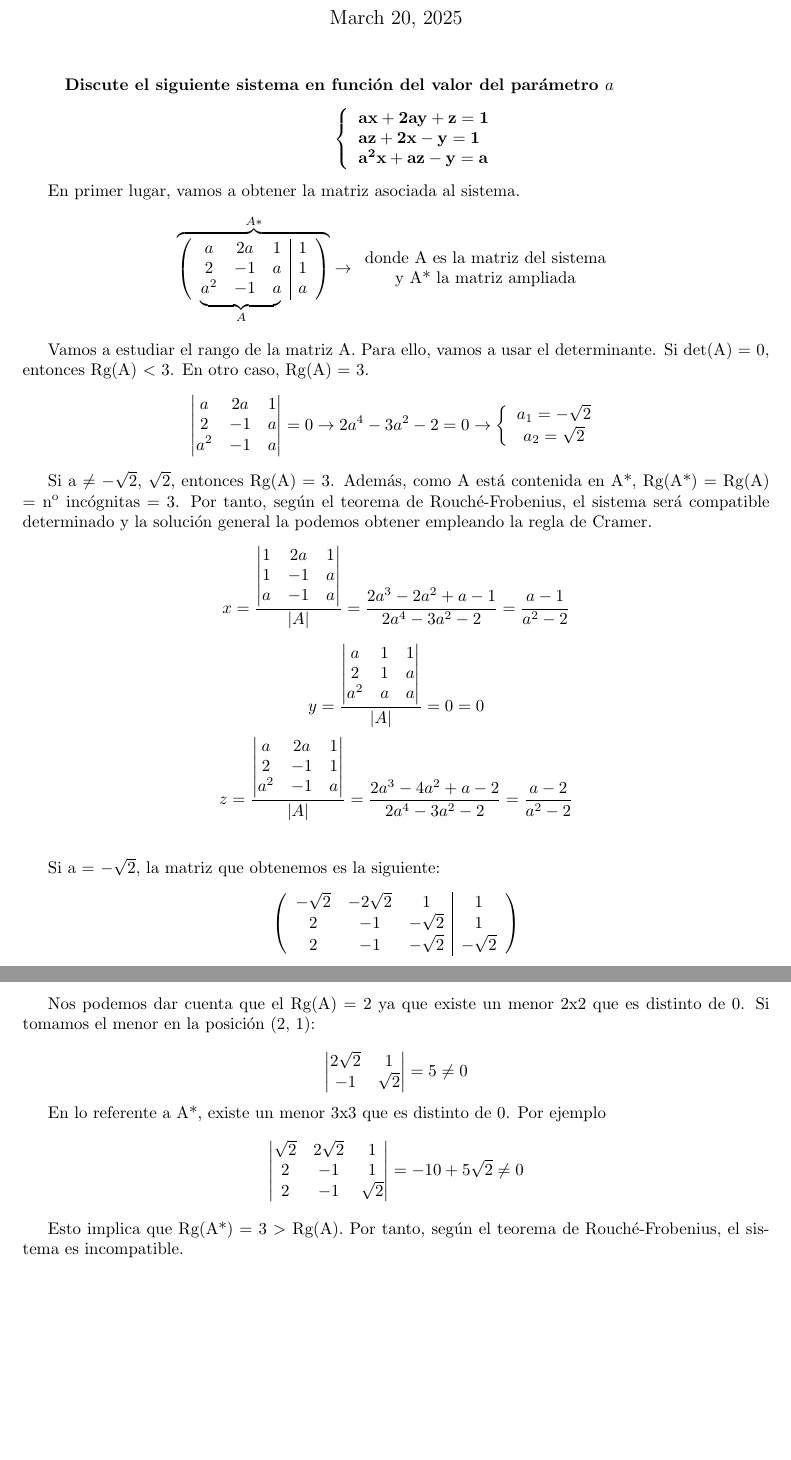
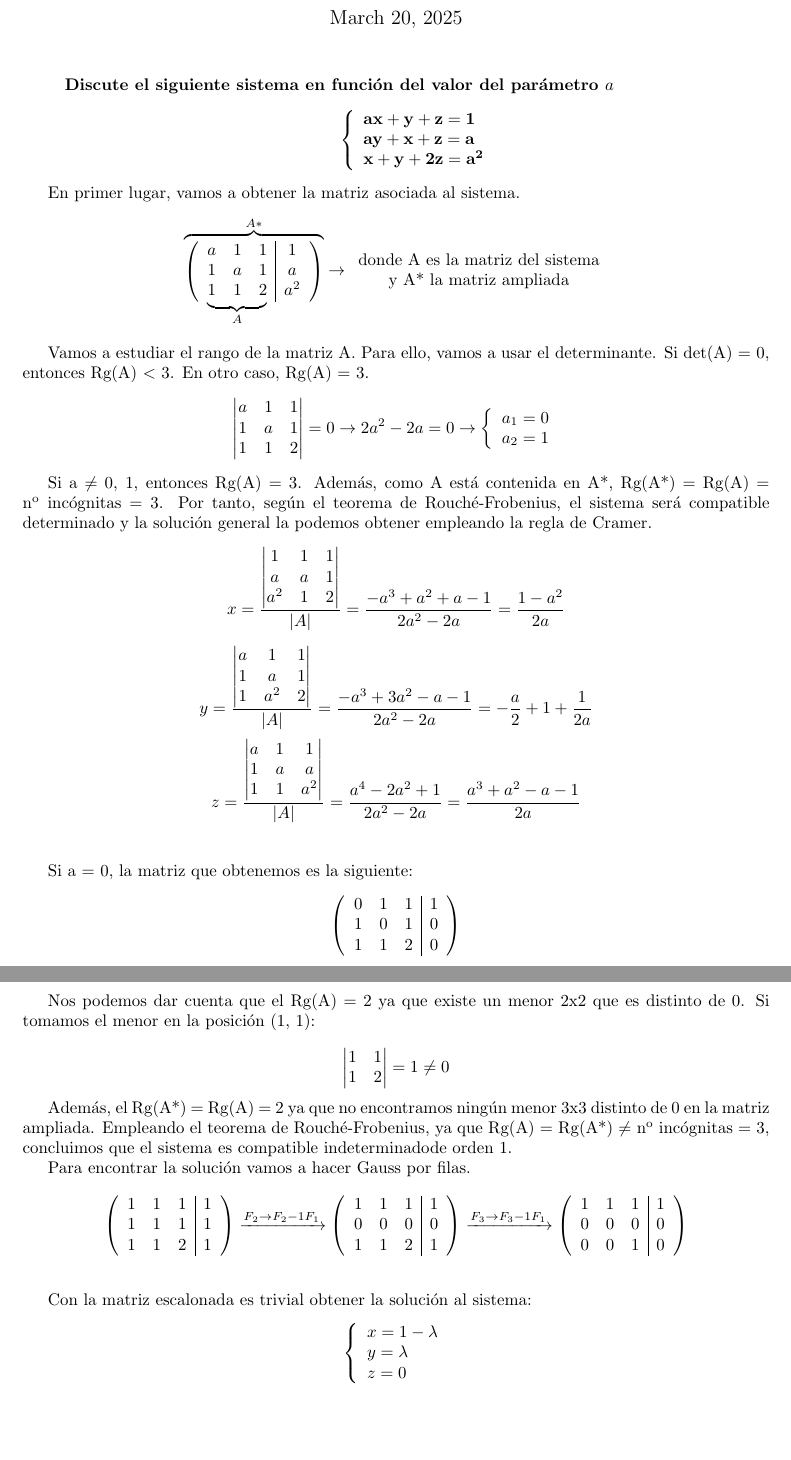
Before and after one commit to MateoBAS/Latex_systems, a LaTeX document (Solucion.tex): two parts of pages 1 and 2 of 2, joined at a grey line, cut so that both start at the same text. Compiled offline with pdfLaTeX.

Commit message:
Add files via upload

```diff
--- a/Solucion.tex
+++ b/Solucion.tex
@@ -24,21 +24,21 @@
 
 \begin{enumerate}
 \textbf{Discute el siguiente sistema en funci\'on del valor del par\'ametro $a$}
-$$\left \{\begin{array}{ll}\mathbf{a x + 2 a y + z = 1}\\\mathbf{a z + 2 x - y = 1}\\\mathbf{a^{2} x + a z - y = a}\\\end{array}\right.$$
+$$\left \{\begin{array}{ll}\mathbf{a x + y + z = 1}\\\mathbf{a y + x + z = a}\\\mathbf{x + y + 2 z = a^{2}}\\\end{array}\right.$$
 \end{enumerate}
 En primer lugar, vamos a obtener la matriz asociada al sistema.
-$$\overbrace{\left(\begin{array}{ccc|c}a & 2 a & 1 & 1 \\2 & -1 & a & 1 \\\undermat{A}{a^{2} & -1 & a} & a \\\end{array}\right)}^{A*}\rightarrow \begin{array}{cc} \text{donde A es la matriz del sistema} \\\text{y A* la matriz ampliada} \end{array}$$\\
+$$\overbrace{\left(\begin{array}{ccc|c}a & 1 & 1 & 1 \\1 & a & 1 & a \\\undermat{A}{1 & 1 & 2} & a^{2} \\\end{array}\right)}^{A*}\rightarrow \begin{array}{cc} \text{donde A es la matriz del sistema} \\\text{y A* la matriz ampliada} \end{array}$$\\
 
 Vamos a estudiar el rango de la matriz A. Para ello, vamos a usar el determinante. Si det(A) = 0, entonces Rg(A) $<$ 3. En otro caso, Rg(A) = 3.
-$$\begin{vmatrix}a & 2 a & 1 \\2 & -1 & a\\a^{2} & -1 & a\end{vmatrix}=0\to 2 a^{4} - 3 a^{2} - 2=0\to\left\{\begin{array}{cc}a_1=- \sqrt{2}\\a_2=\sqrt{2}\end{array}\right.$$
+$$\begin{vmatrix}a & 1 & 1 \\1 & a & 1\\1 & 1 & 2\end{vmatrix}=0\to 2 a^{2} - 2 a=0\to\left\{\begin{array}{cc}a_1=0\\a_2=1\end{array}\right.$$
 
-Si a $\neq$ $- \sqrt{2}$, $\sqrt{2}$, entonces Rg(A) = 3. Adem\'as, como A est\'a contenida en A*, Rg(A*) = Rg(A) = n$^{\text{o}}$ inc\'ognitas = 3. Por tanto, seg\'un el teorema de Rouch\'e-Frobenius, el sistema ser\'a compatible determinado y la soluci\'on general la podemos obtener empleando la regla de Cramer.
+Si a $\neq$ $0$, $1$, entonces Rg(A) = 3. Adem\'as, como A est\'a contenida en A*, Rg(A*) = Rg(A) = n$^{\text{o}}$ inc\'ognitas = 3. Por tanto, seg\'un el teorema de Rouch\'e-Frobenius, el sistema ser\'a compatible determinado y la soluci\'on general la podemos obtener empleando la regla de Cramer.
 $$
-x=\frac{\begin{vmatrix}1 & 2 a & 1 \\1 & -1 & a\\a & -1 & a\end{vmatrix}}{|A|}=\frac{2 a^{3} - 2 a^{2} + a - 1}{2 a^{4} - 3 a^{2} - 2}=\frac{a - 1}{a^{2} - 2}$$$$
-y=\frac{\begin{vmatrix}a & 1 & 1 \\2 & 1 & a\\a^{2} & a & a\end{vmatrix}}{|A|}=0=0$$$$
-z=\frac{\begin{vmatrix}a & 2 a & 1 \\2 & -1 & 1\\a^{2} & -1 & a\end{vmatrix}}{|A|}=\frac{2 a^{3} - 4 a^{2} + a - 2}{2 a^{4} - 3 a^{2} - 2}=\frac{a - 2}{a^{2} - 2}$$\\
+x=\frac{\begin{vmatrix}1 & 1 & 1 \\a & a & 1\\a^{2} & 1 & 2\end{vmatrix}}{|A|}=\frac{- a^{3} + a^{2} + a - 1}{2 a^{2} - 2 a}=\frac{1 - a^{2}}{2 a}$$$$
+y=\frac{\begin{vmatrix}a & 1 & 1 \\1 & a & 1\\1 & a^{2} & 2\end{vmatrix}}{|A|}=\frac{- a^{3} + 3 a^{2} - a - 1}{2 a^{2} - 2 a}=- \frac{a}{2} + 1 + \frac{1}{2 a}$$$$
+z=\frac{\begin{vmatrix}a & 1 & 1 \\1 & a & a\\1 & 1 & a^{2}\end{vmatrix}}{|A|}=\frac{a^{4} - 2 a^{2} + 1}{2 a^{2} - 2 a}=\frac{a^{3} + a^{2} - a - 1}{2 a}$$\\
 
-Si a = $- \sqrt{2}$, la matriz que obtenemos es la siguiente:
+Si a = $0$, la matriz que obtenemos es la siguiente:
 $$
-\left(\begin{array}{ccc|c}- \sqrt{2} & - 2 \sqrt{2} & 1 & 1 \\2 & -1 & - \sqrt{2} & 1\\2 & -1 & - \sqrt{2} & - \sqrt{2}\end{array}\right)$$
+\left(\begin{array}{ccc|c}0 & 1 & 1 & 1 \\1 & 0 & 1 & 0\\1 & 1 & 2 & 0\end{array}\right)$$
 
@@ -58,13 +58,18 @@ $$
 
-Nos podemos dar cuenta que el Rg(A) = 2 ya que existe un menor 2x2 que es distinto de 0. Si tomamos el menor en la posici\'on (2, 1):
+Nos podemos dar cuenta que el Rg(A) = 2 ya que existe un menor 2x2 que es distinto de 0. Si tomamos el menor en la posici\'on (1, 1):
 
 $$
-\begin{vmatrix}2 \sqrt{2} & 1\\-1 & \sqrt{2}\end{vmatrix} = 5 \neq 0$$
+\begin{vmatrix}1 & 1\\1 & 2\end{vmatrix} = 1 \neq 0$$
 
-En lo referente a A*, existe un menor 3x3 que es distinto de 0. Por ejemplo $$
-\begin{vmatrix}\sqrt{2} & 2 \sqrt{2} & 1 \\2 & -1 & 1\\2 & -1 & \sqrt{2}\end{vmatrix} = -10 + 5 \sqrt{2} \neq 0$$
+Adem\'as, el Rg(A*) = Rg(A) = 2 ya que no encontramos ning\'un menor 3x3 distinto de 0 en la matriz ampliada. Empleando el teorema de Rouch\'e-Frobenius, ya que Rg(A) = Rg(A*) $\neq$ n$^{\text{o}}$ inc\'ognitas = 3, concluimos que el sistema es compatible indeterminadode orden 1.
 
-Esto implica que Rg(A*) = 3 $>$ Rg(A). Por tanto, seg\'un el teorema de Rouch\'e-Frobenius, el sistema es incompatible.\\
+Para encontrar la soluci\'on vamos a hacer Gauss por filas.
+$$
+\left(\begin{array}{ccc|c}1 & 1 & 1 & 1 \\1 & 1 & 1 & 1\\1 & 1 & 2 & 1\end{array}\right)\xrightarrow{F_2\to F_2-1F_1}\left(\begin{array}{ccc|c}1 & 1 & 1 & 1 \\0 & 0 & 0 & 0\\1 & 1 & 2 & 1\end{array}\right)\xrightarrow{F_3\to F_3-1F_1}\left(\begin{array}{ccc|c}1 & 1 & 1 & 1 \\0 & 0 & 0 & 0\\0 & 0 & 1 & 0\end{array}\right)$$
+$$$$
+
+Con la matriz escalonada es trivial obtener la soluci\'on al sistema: $$
+\left\{\begin{array}{lll}x = 1 - \lambda\\ y = \lambda\\ z = 0\end{array}\right.$$\\
 
 
 \end{document}
```
Also changed, not shown: enunciado.txt (+4 -4 lines), solucion.pdf, Solucion.tex (10 more changed lines), 1 other file.
